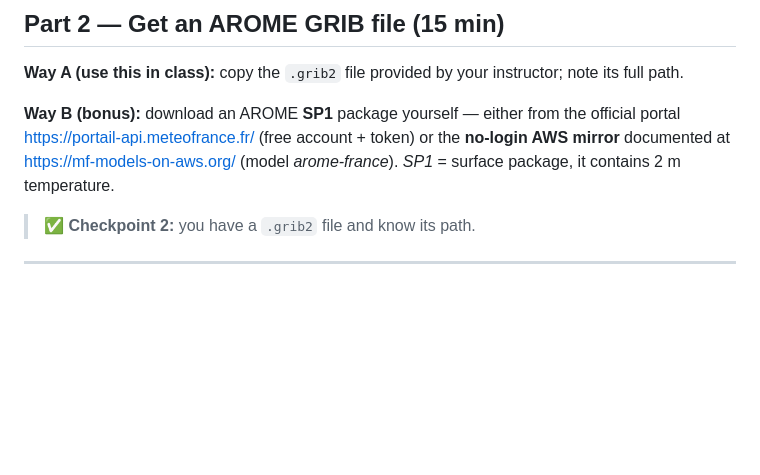
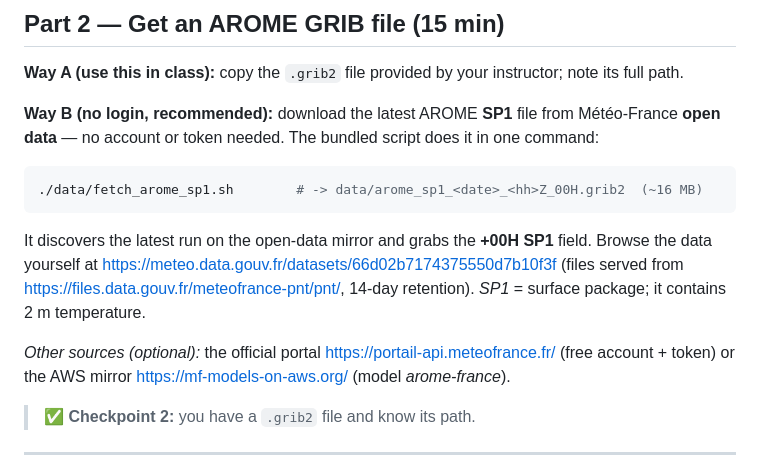
Before and after one commit to nudibranches-tech/tauri-tp, a Markdown page: arome-tauri-weather-lab-student.md, the part around the change. Rendered like a GitHub page; blank space fills up the shorter version.

Commit message:
Part 2: get GRIB files from Meteo-France open data (no login)
Lead Way B with the no-login data.gouv.fr open-data mirror via the bundled
data/fetch_arome_sp1.sh, instead of the token portal / AWS mirror. Easier for
students to obtain a .grib2 file.

Closes #1

````diff
--- a/arome-tauri-weather-lab-student.md
+++ b/arome-tauri-weather-lab-student.md
@@ -132,10 +132,20 @@ backend = `src-tauri/src/lib.rs` (**not** `main.rs`), `src-tauri/Cargo.toml`,
 
 **Way A (use this in class):** copy the `.grib2` file provided by your instructor; note its full path.
 
-**Way B (bonus):** download an AROME **SP1** package yourself — either from the official portal
-<https://portail-api.meteofrance.fr/> (free account + token) or the **no-login AWS mirror**
-documented at <https://mf-models-on-aws.org/> (model *arome-france*). *SP1* = surface package, it
+**Way B (no login, recommended):** download the latest AROME **SP1** file from Météo-France
+**open data** — no account or token needed. The bundled script does it in one command:
+
+```bash
+./data/fetch_arome_sp1.sh        # -> data/arome_sp1_<date>_<hh>Z_00H.grib2  (~16 MB)
+```
+
+It discovers the latest run on the open-data mirror and grabs the **+00H SP1** field. Browse the
+data yourself at <https://meteo.data.gouv.fr/datasets/66d02b7174375550d7b10f3f> (files served from
+<https://files.data.gouv.fr/meteofrance-pnt/pnt/>, 14-day retention). *SP1* = surface package; it
 contains 2 m temperature.
+
+*Other sources (optional):* the official portal <https://portail-api.meteofrance.fr/> (free
+account + token) or the AWS mirror <https://mf-models-on-aws.org/> (model *arome-france*).
 
 > ✅ **Checkpoint 2:** you have a `.grib2` file and know its path.
 
````
